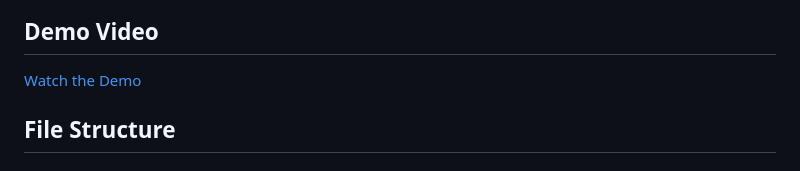
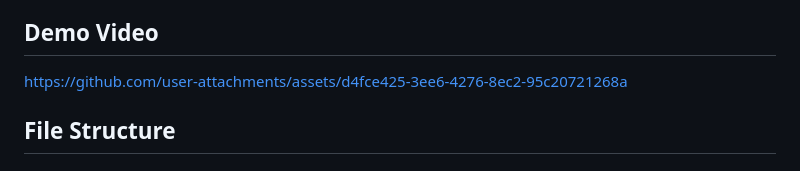
Before and after one commit to codewithpiyushh/InspireHER, a Markdown page: README.md, the part around the change. Drawn GitHub-style.

```diff
--- a/README.md
+++ b/README.md
@@ -39,7 +39,15 @@ InspireHer is a transformative AI-powered platform designed to bridge the financ
 
 ## **Demo Video**
 
-[Watch the Demo](https://github.com/YOUR_USERNAME/YOUR_REPO/blob/main/assets/demo.mp4)
+
+
+
+https://github.com/user-attachments/assets/d4fce425-3ee6-4276-8ec2-95c20721268a
+
+
+
+
+
 
 ## **File Structure**
 
```
